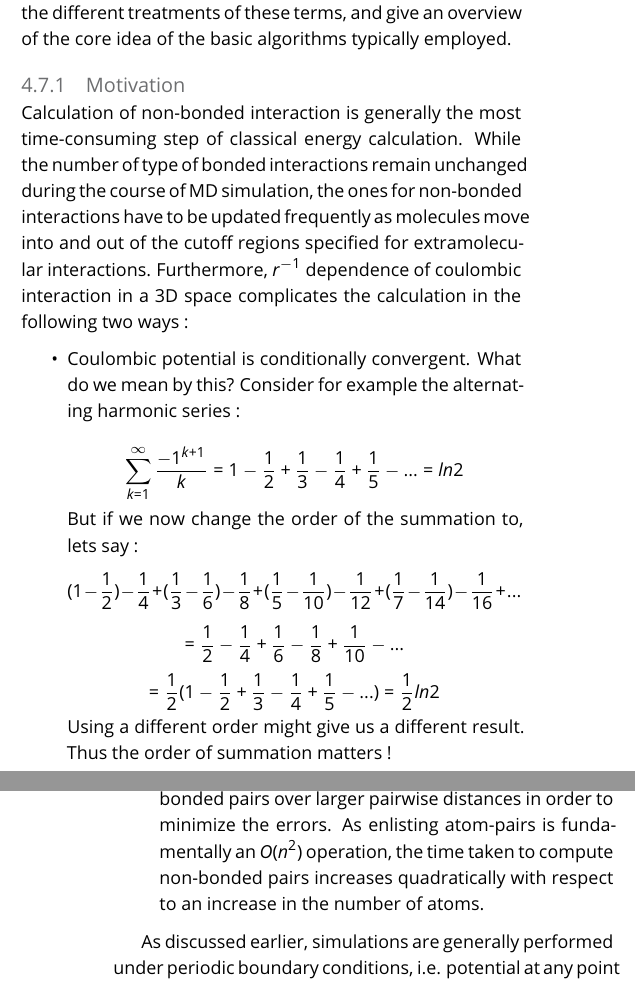
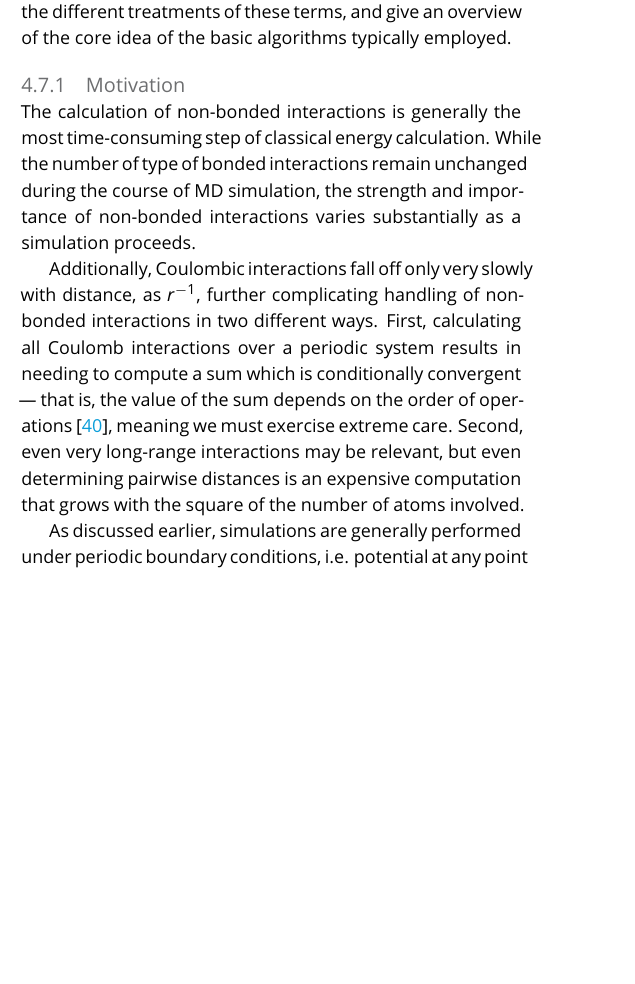
Before and after one commit to MobleyLab/basic_simulation_training, a LaTeX document (paper/basic_training.tex): two parts of the columns of pages 19 and 20 of 27 before the commit and part of one column of page 19 of 26 after it, the two joined at a grey line, cut so that both start at the same text, the shorter picture padded with empty space. Compiled offline with pdfLaTeX.

Commit message:
Begin editing LR electrostatics section

```diff
--- a/paper/basic_training.tex
+++ b/paper/basic_training.tex
@@ -1020,28 +1020,13 @@ Here we describe the motivation for the different treatments of these terms, and
 
 \subsubsection{Motivation}
 
-Calculation of non-bonded interaction is generally the most time-consuming step of classical energy calculation. While the number of type of bonded interactions remain unchanged during the course of MD simulation, the ones for non-bonded interactions have to be updated frequently as molecules move into and out of the cutoff regions specified for extramolecular interactions. Furthermore, $r^{-1} $ dependence  of coulombic interaction in a 3D space complicates the calculation in the following two ways :
-\begin{itemize}
-\item Coulombic potential is conditionally convergent. What do we mean by this? Consider for example the alternating harmonic series : \\
-\[
-\sum_{k=1}^{\infty} \frac{-1^{k+1}}{k} = 1 - \frac{1}{2} + \frac{1}{3} - \frac{1}{4} + \frac{1}{5} - ... = ln 2
-\]
+The calculation of non-bonded interactions is generally the most time-consuming step of classical energy calculation.
+While the number of type of bonded interactions remain unchanged during the course of MD simulation, the strength and importance of non-bonded interactions varies substantially as a simulation proceeds.
 
-But if we now change the order of the summation to, lets say :
-\[
-( 1 - \frac{1}{2})  - \frac{1}{4} + (\frac{1}{3} - \frac{1}{6}) - \frac{1}{8} + (\frac{1}{5} - \frac{1}{10}) - \frac{1}{12} + (\frac{1}{7} - \frac{1}{14}) - \frac{1}{16} + ...
-\]
-\[
-= \frac{1}{2} - \frac{1}{4} + \frac{1}{6} - \frac{1}{8} + \frac{1}{10} - ...
-\]
-\[
-= \frac{1}{2} (1 - \frac{1}{2} + \frac{1}{3} - \frac{1}{4} + \frac{1}{5} - ...) = \frac{1}{2} ln 2
-\]
+Additionally, Coulombic interactions fall off only very slowly with distance, as $r^{-1} $, further complicating handling of non-bonded interactions in two different ways.
+First, calculating all Coulomb interactions over a periodic system results in needing to compute a sum which is conditionally convergent --- that is, the value of the sum depends on the order of operations~\cite{LeachBook}, meaning we must exercise extreme care.
+Second, even very long-range interactions may be relevant, but even determining pairwise distances is an expensive computation that grows with the square of the number of atoms involved.
 
-Using a different order might give us a different result. Thus the order of summation matters !
-
-\item Coulombic potential is a slow-decaying, long range potential. This means that we need to account for non-bonded pairs over larger pairwise distances in order to minimize the errors. As enlisting atom-pairs is fundamentally an $O(n^2) $ operation, the time taken to compute non-bonded pairs increases quadratically with respect to an increase in the number of atoms.
-\end{itemize}
 
 As discussed earlier, simulations are generally performed under periodic boundary conditions, i.e. potential at any point is due to all the other charges in the system as well as their infinite images. Hence different methods have been developed to optimize the electrostatic potential. An obsolete method is to just use spherical truncation, i.e. only consider the interactions within a cutoff distance $(r_c)$. This method has been shown to suffer from the following artifact : Consider the radius-rc sphere around a particle. In general, this sphere would be charged as exactly same number of positive and negative charges would be required to make it neutral. During the course of dynamics, charged particles can move back and forth the boundary at $r_c$, thus creating an artificial effect due the boundary(ref: Allen and Teldsley).
 
```
